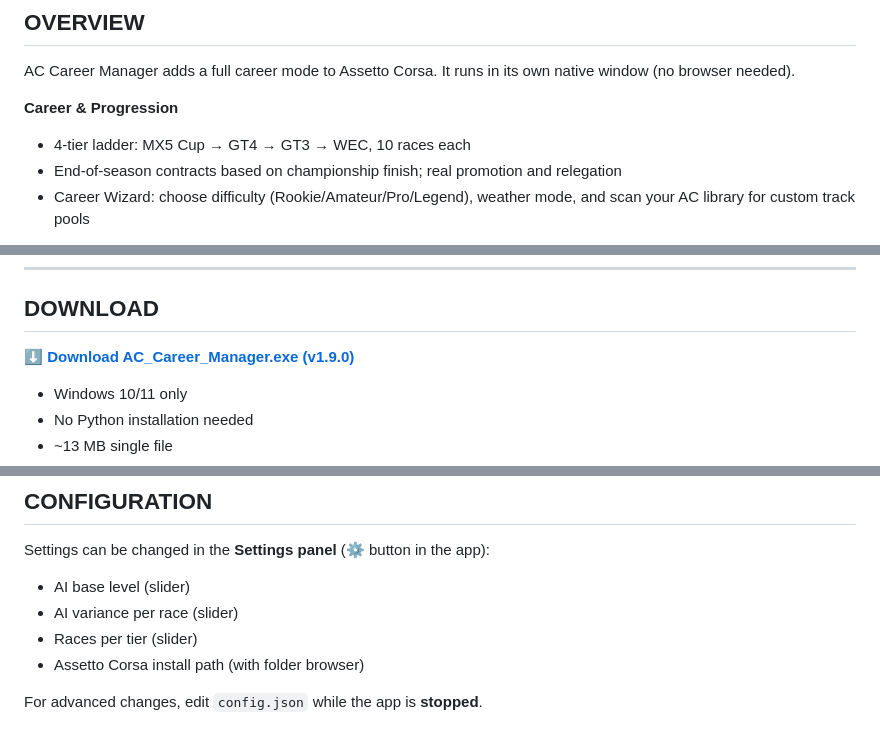
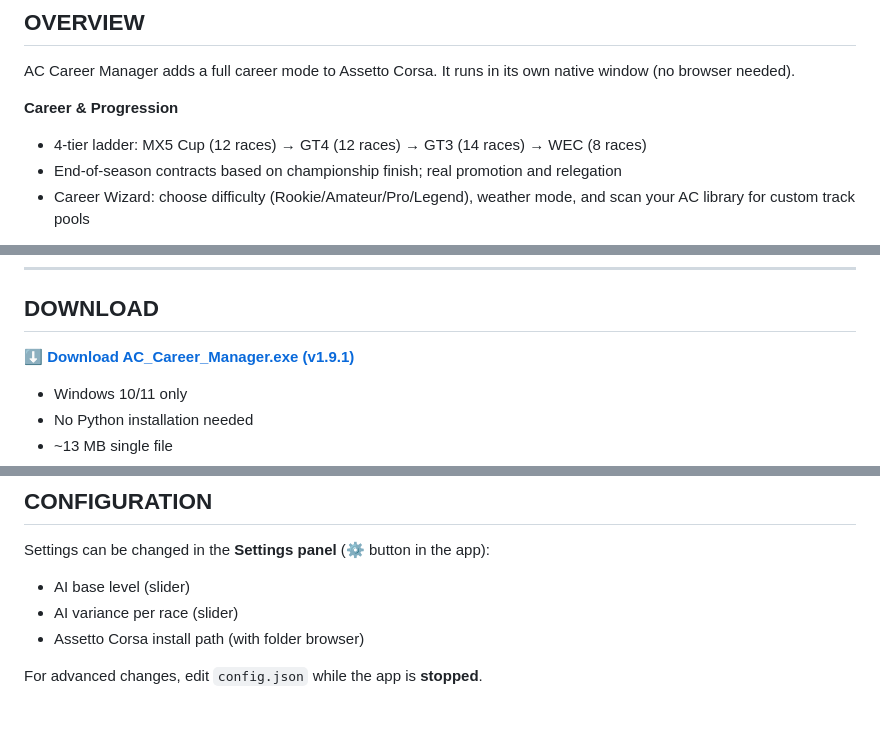
Before and after one commit to corveck79/ac-career-manager, a Markdown page: README.md, 3 parts joined by grey strips. Rendered like a GitHub page.

Commit message:
docs: correct race counts, download link and settings in README
Co-Authored-By: Claude Sonnet 4.6 <noreply@anthropic.com>

```diff
--- a/README.md
+++ b/README.md
@@ -12,7 +12,7 @@
 AC Career Manager adds a full career mode to Assetto Corsa. It runs in its own native window (no browser needed).
 
 **Career & Progression**
-- 4-tier ladder: MX5 Cup → GT4 → GT3 → WEC, 10 races each
+- 4-tier ladder: MX5 Cup (12 races) → GT4 (12 races) → GT3 (14 races) → WEC (8 races)
 - End-of-season contracts based on championship finish; real promotion and relegation
 - Career Wizard: choose difficulty (Rookie/Amateur/Pro/Legend), weather mode, and scan your AC library for custom track pools
 
@@ -39,7 +39,7 @@ AC Career Manager adds a full career mode to Assetto Corsa. It runs in its own n
 
 ## DOWNLOAD
 
-**[⬇ Download AC_Career_Manager.exe (v1.9.0)](https://github.com/corveck79/ac-career-manager/releases/latest/download/AC_Career_Manager.exe)**
+**[⬇ Download AC_Career_Manager.exe (v1.9.1)](https://github.com/corveck79/ac-career-manager/releases/latest/download/AC_Career_Manager.exe)**
 
 - Windows 10/11 only
 - No Python installation needed
@@ -104,7 +104,6 @@ ac-career-manager/
 Settings can be changed in the **Settings panel** (⚙ button in the app):
 - AI base level (slider)
 - AI variance per race (slider)
-- Races per tier (slider)
 - Assetto Corsa install path (with folder browser)
 
 For advanced changes, edit `config.json` while the app is **stopped**.
```
